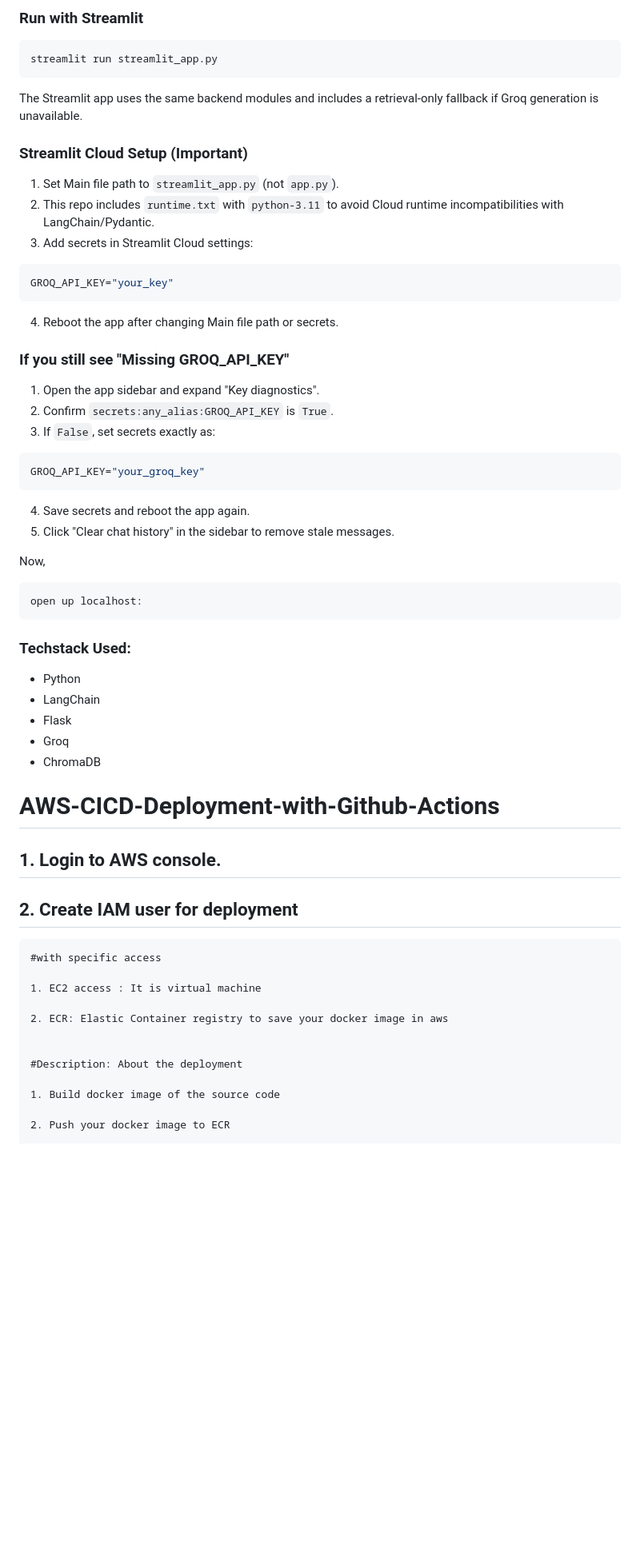
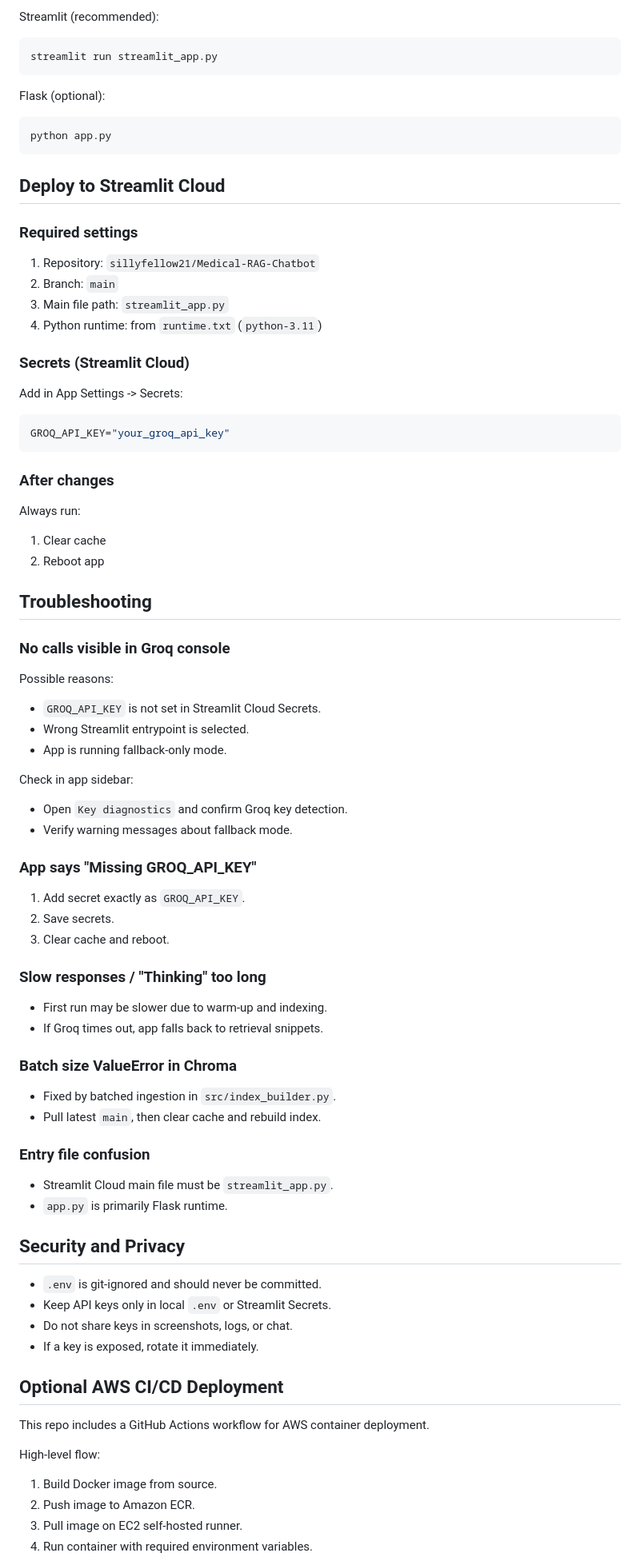
Before and after one commit to sillyfellow21/Medical-RAG-Chatbot, a Markdown page: README.md, the part around one of its changes. Shown at 80% size. GitHub-like rendering; blank space fills up the shorter version.

Commit message:
Redesign README with professional documentation

````diff
--- a/README.md
+++ b/README.md
@@ -67,71 +167,89 @@ python app.py
 
-### Run with Streamlit
+Streamlit (recommended):
 
 ```bash
 streamlit run streamlit_app.py
 ```
 
-The Streamlit app uses the same backend modules and includes a retrieval-only
-fallback if Groq generation is unavailable.
+Flask (optional):
 
-### Streamlit Cloud Setup (Important)
+```bash
+python app.py
+```
 
-1. Set Main file path to `streamlit_app.py` (not `app.py`).
-2. This repo includes `runtime.txt` with `python-3.11` to avoid Cloud runtime
-	incompatibilities with LangChain/Pydantic.
-3. Add secrets in Streamlit Cloud settings:
+## Deploy to Streamlit Cloud
+
+### Required settings
+
+1. Repository: `sillyfellow21/Medical-RAG-Chatbot`
+2. Branch: `main`
+3. Main file path: `streamlit_app.py`
+4. Python runtime: from `runtime.txt` (`python-3.11`)
+
+### Secrets (Streamlit Cloud)
+
+Add in App Settings -> Secrets:
 
 ```toml
-GROQ_API_KEY="your_key"
+GROQ_API_KEY="your_groq_api_key"
 ```
 
-4. Reboot the app after changing Main file path or secrets.
+### After changes
 
-### If you still see "Missing GROQ_API_KEY"
+Always run:
 
-1. Open the app sidebar and expand "Key diagnostics".
-2. Confirm `secrets:any_alias:GROQ_API_KEY` is `True`.
-3. If `False`, set secrets exactly as:
+1. Clear cache
+2. Reboot app
 
-```toml
-GROQ_API_KEY="your_groq_key"
-```
+## Troubleshooting
 
-4. Save secrets and reboot the app again.
-5. Click "Clear chat history" in the sidebar to remove stale messages.
+### No calls visible in Groq console
 
-Now,
-```bash
-open up localhost:
-```
+Possible reasons:
+- `GROQ_API_KEY` is not set in Streamlit Cloud Secrets.
+- Wrong Streamlit entrypoint is selected.
+- App is running fallback-only mode.
 
+Check in app sidebar:
+- Open `Key diagnostics` and confirm Groq key detection.
+- Verify warning messages about fallback mode.
 
-### Techstack Used:
+### App says "Missing GROQ_API_KEY"
 
-- Python
-- LangChain
-- Flask
-- Groq
-- ChromaDB
+1. Add secret exactly as `GROQ_API_KEY`.
+2. Save secrets.
+3. Clear cache and reboot.
 
+### Slow responses / "Thinking" too long
 
+- First run may be slower due to warm-up and indexing.
+- If Groq times out, app falls back to retrieval snippets.
 
-# AWS-CICD-Deployment-with-Github-Actions
+### Batch size ValueError in Chroma
 
-## 1. Login to AWS console.
+- Fixed by batched ingestion in `src/index_builder.py`.
+- Pull latest `main`, then clear cache and rebuild index.
 
-## 2. Create IAM user for deployment
+### Entry file confusion
 
-	#with specific access
+- Streamlit Cloud main file must be `streamlit_app.py`.
+- `app.py` is primarily Flask runtime.
 
-	1. EC2 access : It is virtual machine
+## Security and Privacy
 
-	2. ECR: Elastic Container registry to save your docker image in aws
+- `.env` is git-ignored and should never be committed.
+- Keep API keys only in local `.env` or Streamlit Secrets.
+- Do not share keys in screenshots, logs, or chat.
+- If a key is exposed, rotate it immediately.
 
+## Optional AWS CI/CD Deployment
 
-	#Description: About the deployment
+This repo includes a GitHub Actions workflow for AWS container deployment.
 
-	1. Build docker image of the source code
+High-level flow:
 
-	2. Push your docker image to ECR
+1. Build Docker image from source.
+2. Push image to Amazon ECR.
+3. Pull image on EC2 self-hosted runner.
+4. Run container with required environment variables.
 
````
Also changed, not shown: other parts of README.md (+147 -87 lines).
